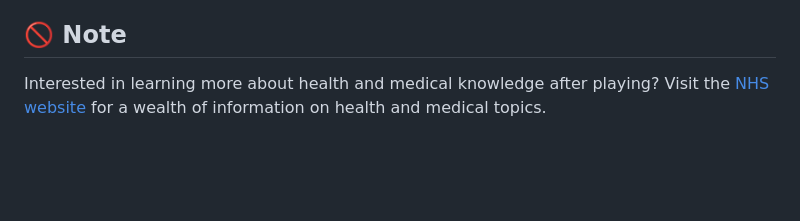
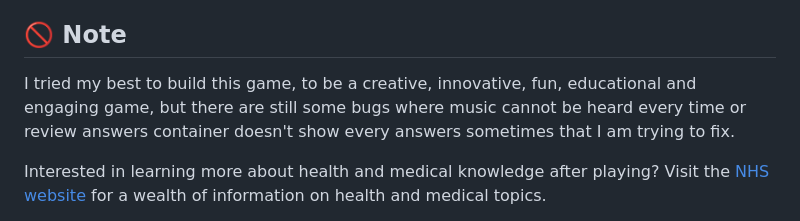
Before and after one commit to Paing-Ko/myGame, a Markdown page: README.md, the part around one of its changes. GitHub-like rendering; blank space fills up the shorter version.

Commit message:
14 July update

```diff
--- a/README.md
+++ b/README.md
@@ -71,6 +72,7 @@ I tried to imitate the NHS logo and font using Frutiger, background-color: #005E
 
 ## :no_entry_sign: Note
 
+I tried my best to build this game, to be a creative, innovative, fun, educational and engaging game, but there are still some bugs where music cannot be heard every time or review answers container doesn't show every answers sometimes that I am trying to fix.
 
 Interested in learning more about health and medical knowledge after playing? Visit the [NHS website](https://www.nhs.uk/) for a wealth of information on health and medical topics.
 
```
Also changed, not shown: other parts of README.md (+1 -0 lines).
